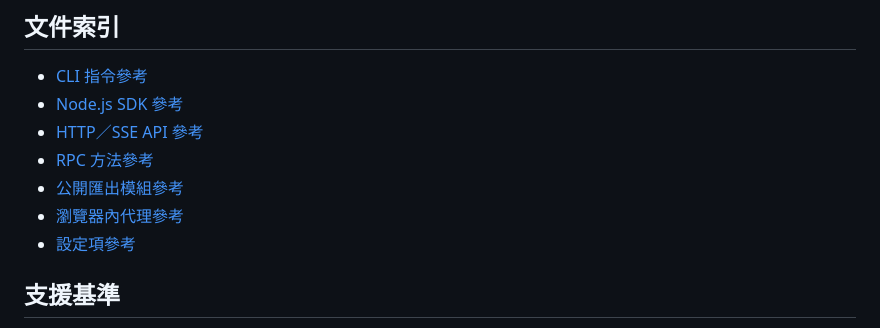
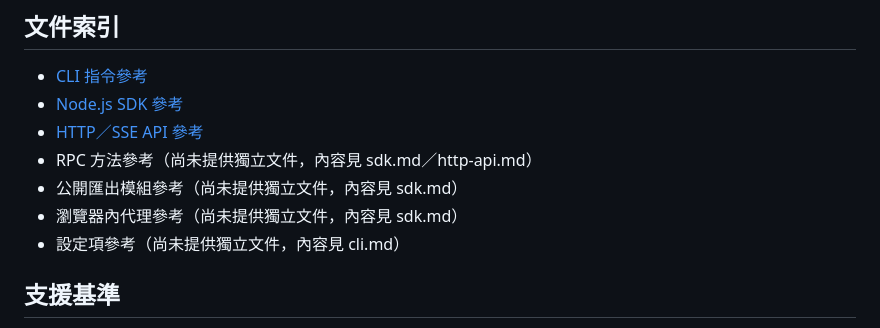
Before and after one commit to YourheroBOB/tp-browser, a Markdown page: docs/fmb-api/README.md, the part around the change. Rendered like a GitHub page.

```diff
--- a/docs/fmb-api/README.md
+++ b/docs/fmb-api/README.md
@@ -7,10 +7,10 @@
 - [CLI 指令參考](cli.md)
 - [Node.js SDK 參考](sdk.md)
 - [HTTP／SSE API 參考](http-api.md)
-- [RPC 方法參考](rpc-methods.md)
-- [公開匯出模組參考](exported-modules.md)
-- [瀏覽器內代理參考](browser-agent.md)
-- [設定項參考](configuration.md)
+- RPC 方法參考（尚未提供獨立文件，內容見 sdk.md／http-api.md）
+- 公開匯出模組參考（尚未提供獨立文件，內容見 sdk.md）
+- 瀏覽器內代理參考（尚未提供獨立文件，內容見 sdk.md）
+- 設定項參考（尚未提供獨立文件，內容見 cli.md）
 
 ## 支援基準
 
```
Also changed, not shown: docs/fmb-api/cli.md (+2 -2 lines), docs/fmb-api/sdk.md (+2 -2 lines).
